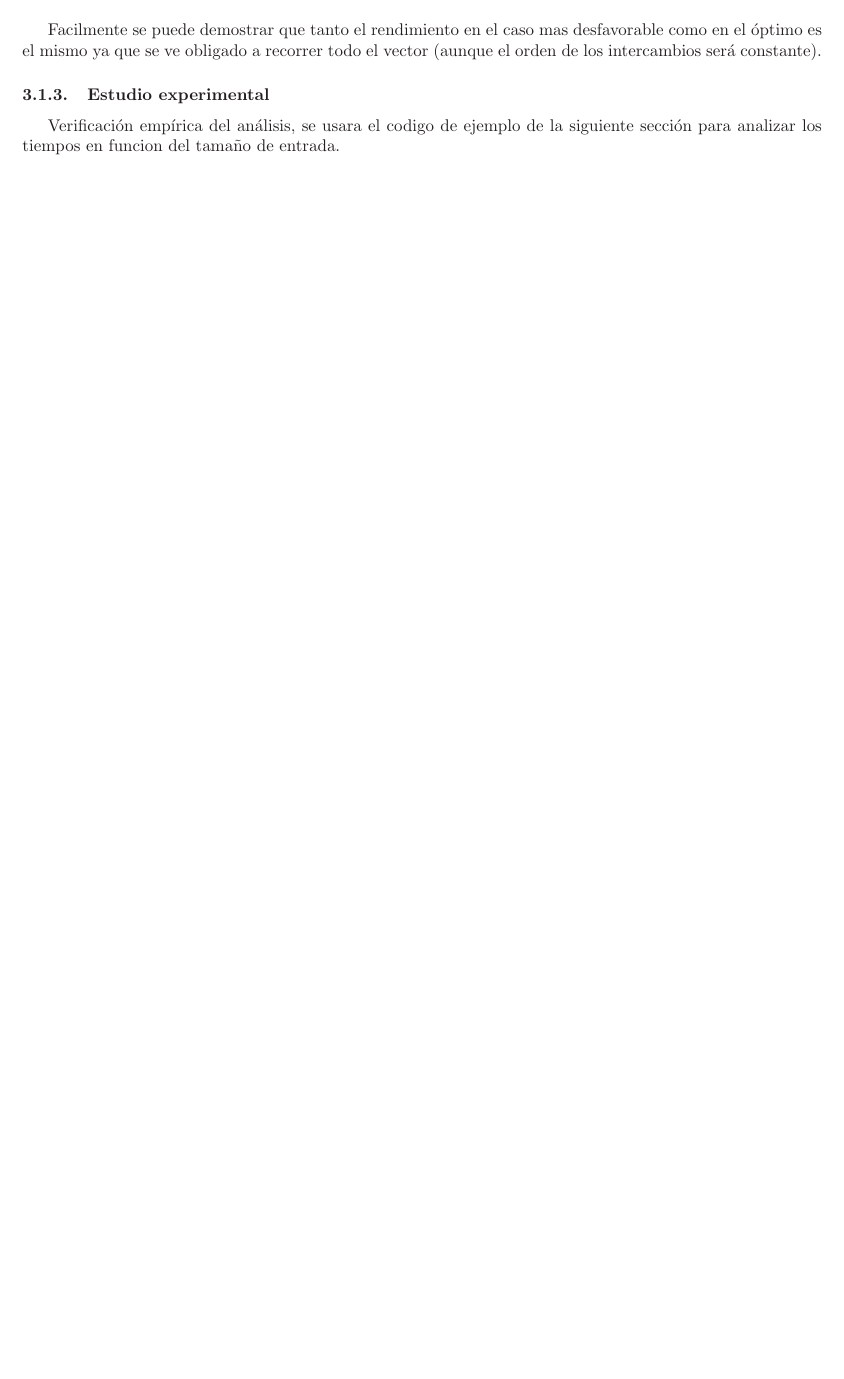
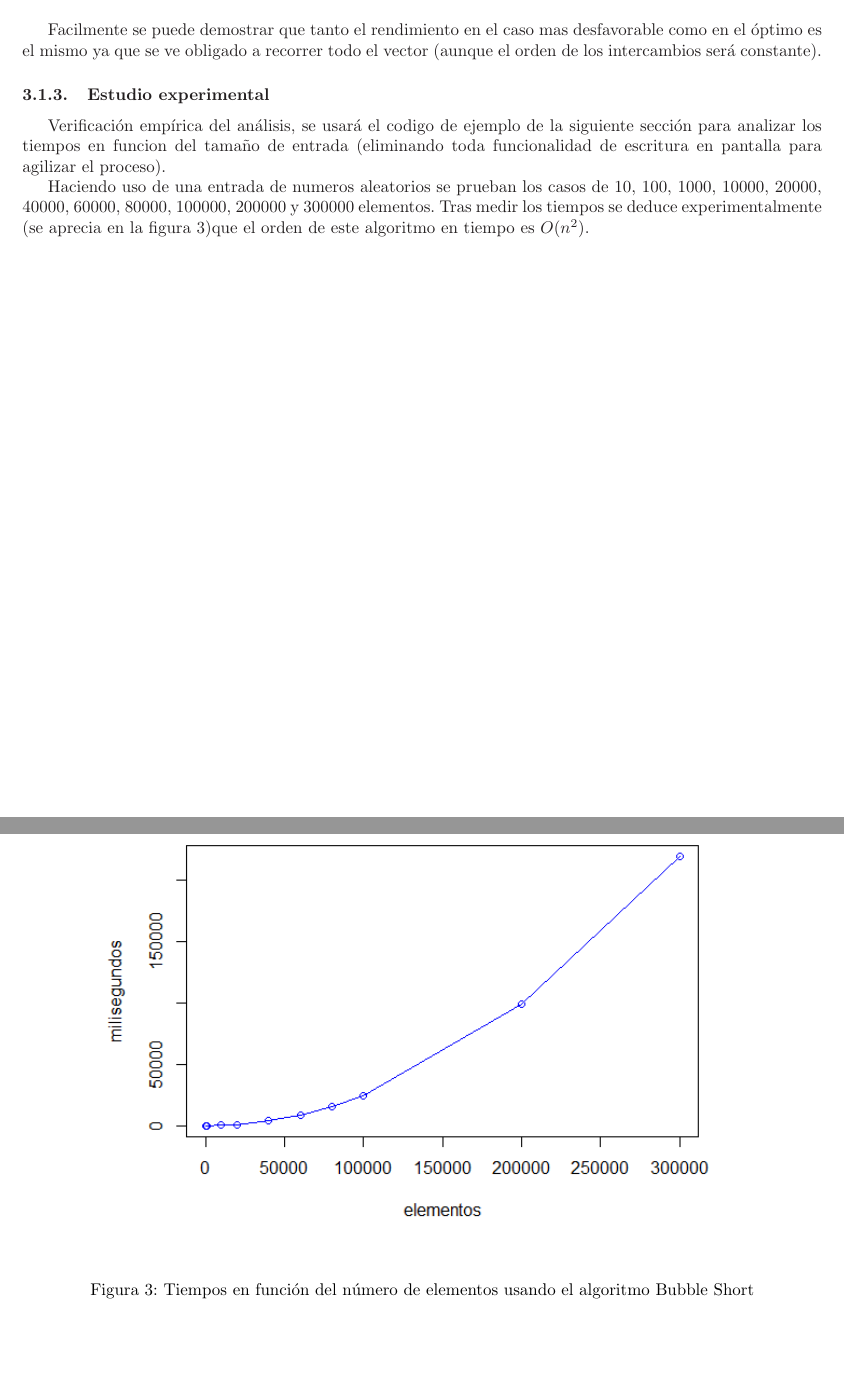
Before and after one commit to alb1183/TEII, a LaTeX paper (practica.tex): part of page 6 of 10 before the commit and two parts of pages 6 and 7 of 11 after it, the two joined at a grey line, cut so that both start at the same text, the shorter picture padded with empty space. Compiled offline with pdfLaTeX.

Commit message:
Estudio experimental

```diff
--- a/practica.tex
+++ b/practica.tex
@@ -267,7 +267,18 @@ Por lo que no se puede determinar una cota ajustada asintótica del número de i
 Facilmente se puede demostrar que tanto el rendimiento en el caso mas desfavorable como en el óptimo es el mismo ya que se ve obligado a recorrer todo el vector (aunque el orden de los intercambios será constante).
 
 \subsubsection{Estudio experimental}
-Verificación empírica del análisis, se usara el codigo de ejemplo de la siguiente sección para analizar los tiempos en funcion del tamaño de entrada.
+Verificación empírica del análisis, se usará el codigo de ejemplo de la siguiente sección para analizar los tiempos en funcion del tamaño de entrada (eliminando toda funcionalidad de escritura en pantalla para agilizar el proceso).
+
+Haciendo uso de una entrada de numeros aleatorios se prueban los casos de 10, 100, 1000, 10000, 20000, 40000, 60000, 80000, 100000, 200000 y 300000 elementos.
+Tras medir los tiempos se deduce experimentalmente (se aprecia en la figura \ref{fig:bubbleSortTime})que el orden de este algoritmo en tiempo es $O(n^2)$.
+
+\begin{figure}[h]
+\begin{center}
+\includegraphics[width=0.8\textwidth]{graph/bubbleSortTime}
+\end{center}
+\caption{Tiempos en función del número de elementos usando el algoritmo Bubble Short}
+\label{fig:bubbleSortTime}
+\end{figure}
 
 \subsubsection{Ejemplo en C++}
 
```
Also changed, not shown: graph/bubbleSortTime.png (added).
